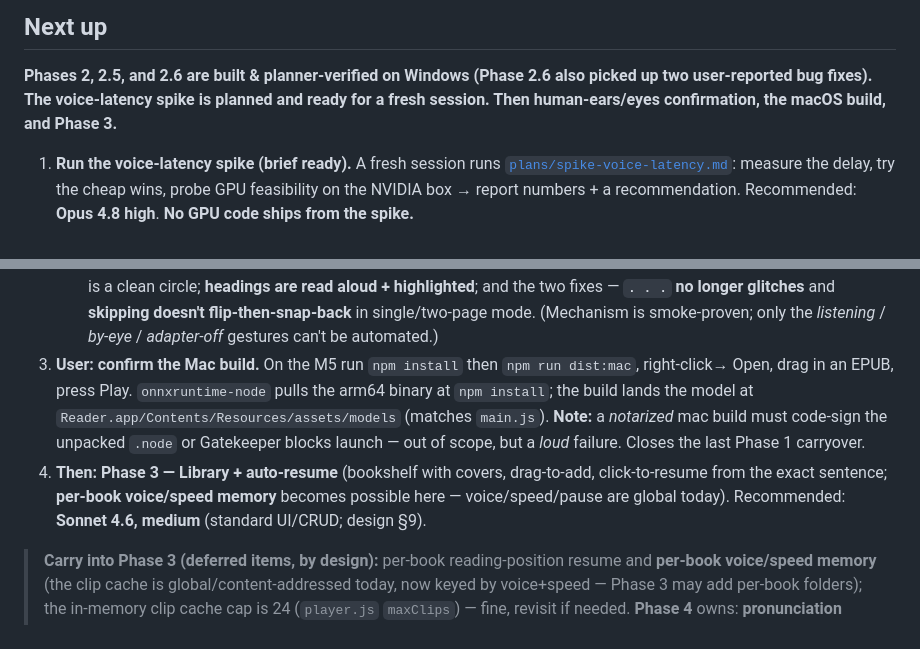
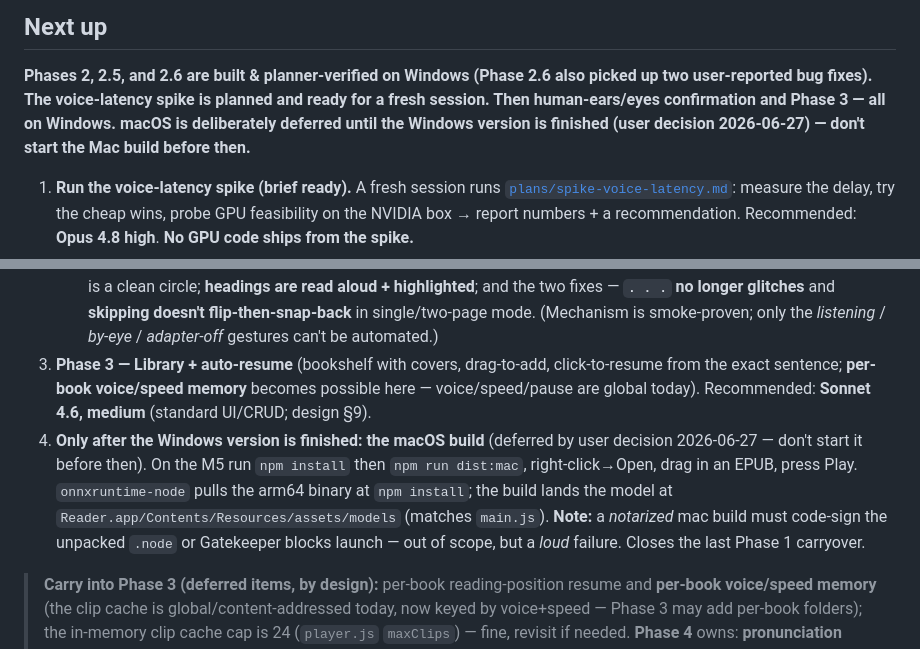
Before and after one commit to gsmucklow-debug/reader, a Markdown page: docs/HANDOFF.md, 2 parts joined by grey strips. Rendered like a GitHub page.

Commit message:
docs(handoff): defer macOS build until the Windows version is finished
User decision 2026-06-27: finish Windows first. Moved the Mac build to the end
of Next up (now item 4) and marked it "don't start before then" so a fresh
session doesn't pick it up early. Phase 3 (Library + auto-resume) moves up to
item 3.

Co-Authored-By: Claude Opus 4.8 <noreply@anthropic.com>

```diff
--- a/docs/HANDOFF.md
+++ b/docs/HANDOFF.md
@@ -251,7 +251,8 @@ runs on Windows 11 + macOS (MacBook Pro M5).
 
 **Phases 2, 2.5, and 2.6 are built & planner-verified on Windows (Phase 2.6 also picked up two
 user-reported bug fixes). The voice-latency spike is planned and ready for a fresh session. Then
-human-ears/eyes confirmation, the macOS build, and Phase 3.**
+human-ears/eyes confirmation and Phase 3 — all on Windows. **macOS is deliberately deferred until the
+Windows version is finished** (user decision 2026-06-27) — don't start the Mac build before then.**
 
 1. **Run the voice-latency spike (brief ready).** A fresh session runs
    [`plans/spike-voice-latency.md`](./plans/spike-voice-latency.md): measure the delay, try the cheap
@@ -271,14 +272,15 @@ human-ears/eyes confirmation, the macOS build, and Phase 3.**
      fixes — **`. . .` no longer glitches** and **skipping doesn't flip-then-snap-back** in
      single/two-page mode.
    (Mechanism is smoke-proven; only the *listening* / *by-eye* / *adapter-off* gestures can't be automated.)
-3. **User: confirm the Mac build.** On the M5 run `npm install` then `npm run dist:mac`, right-click→
-   Open, drag in an EPUB, press Play. `onnxruntime-node` pulls the arm64 binary at `npm install`; the
-   build lands the model at `Reader.app/Contents/Resources/assets/models` (matches `main.js`).
-   **Note:** a *notarized* mac build must code-sign the unpacked `.node` or Gatekeeper blocks launch —
-   out of scope, but a *loud* failure. Closes the last Phase 1 carryover.
-4. **Then: Phase 3 — Library + auto-resume** (bookshelf with covers, drag-to-add, click-to-resume
+3. **Phase 3 — Library + auto-resume** (bookshelf with covers, drag-to-add, click-to-resume
    from the exact sentence; **per-book voice/speed memory** becomes possible here — voice/speed/pause
    are global today). Recommended: **Sonnet 4.6, medium** (standard UI/CRUD; design §9).
+4. **Only after the Windows version is finished: the macOS build** (deferred by user decision
+   2026-06-27 — don't start it before then). On the M5 run `npm install` then `npm run dist:mac`,
+   right-click→Open, drag in an EPUB, press Play. `onnxruntime-node` pulls the arm64 binary at
+   `npm install`; the build lands the model at `Reader.app/Contents/Resources/assets/models` (matches
+   `main.js`). **Note:** a *notarized* mac build must code-sign the unpacked `.node` or Gatekeeper
+   blocks launch — out of scope, but a *loud* failure. Closes the last Phase 1 carryover.
 
 > **Carry into Phase 3 (deferred items, by design):** per-book reading-position resume and **per-book
 > voice/speed memory** (the clip cache is global/content-addressed today, now keyed by voice+speed —
```
